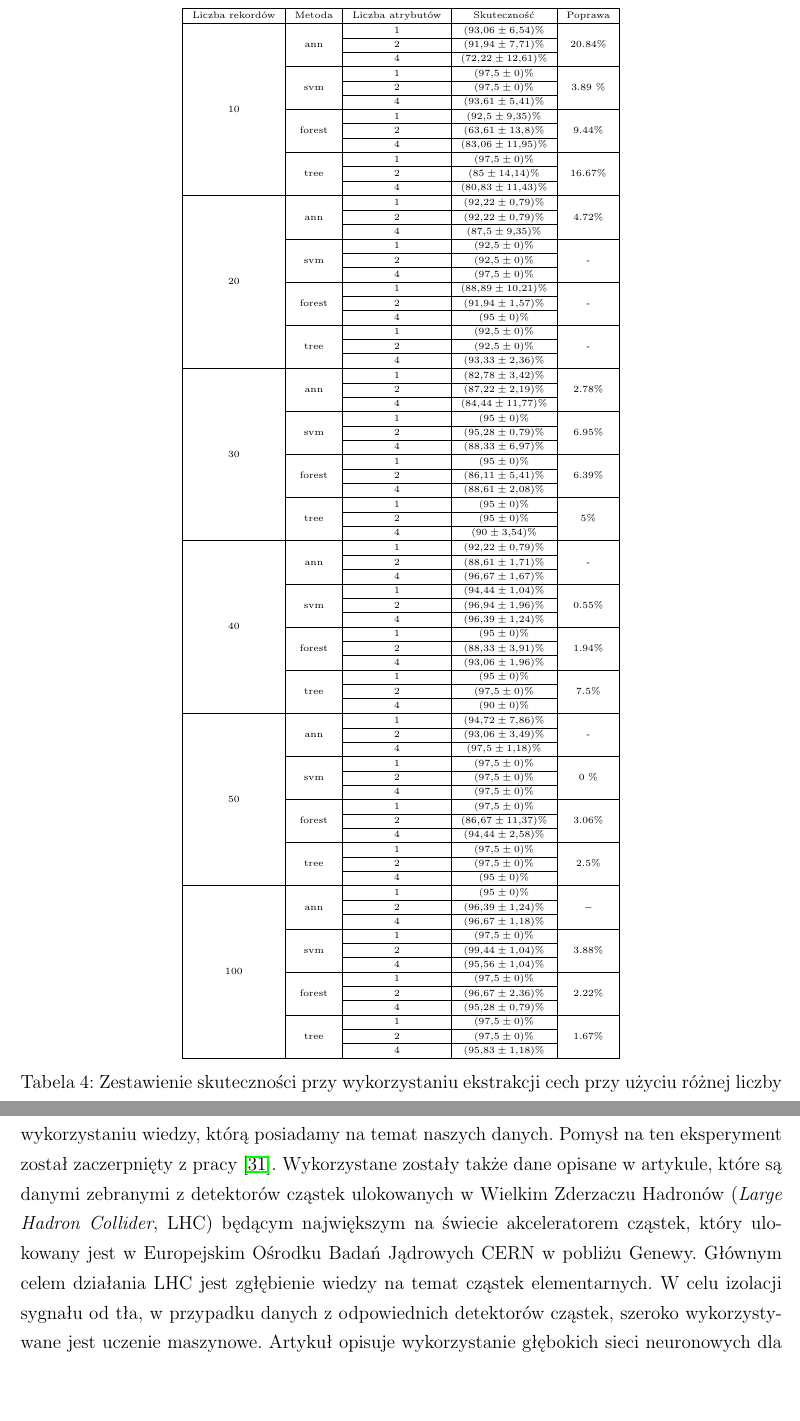
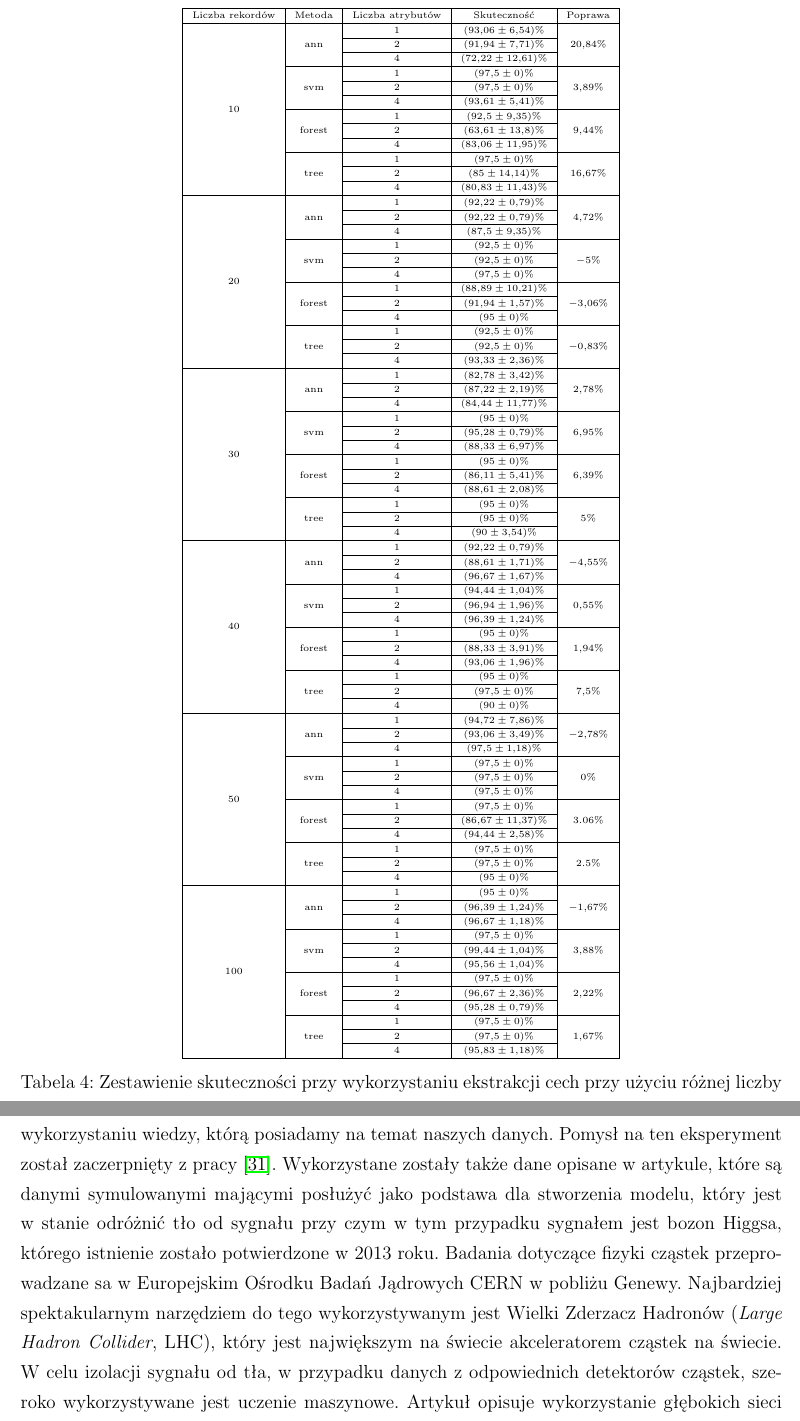
Before and after one commit to pawelpeksa/master_thesis, a LaTeX document (main.tex, which reads results.tex): two parts of pages 39 and 42 of 52, joined at a grey line, cut so that both start at the same text, the shorter picture padded with empty space. Compiled offline with pdfLaTeX.

Commit message:
cosmetics

```diff
--- a/results.tex
+++ b/results.tex
@@ -181,76 +181,76 @@ Zbiorcze wyniki dla różnej ilości wykorzystanych danych zostały przedstawion
 \begin{tabular}{|c|c|c|c|c|}
 \hline
 Liczba rekordów       & Metoda                  & Liczba atrybutów & Skuteczność & Poprawa \\ \hline
-\multirow{12}{*}{10}  & \multirow{3}{*}{ann}    & 1                & $ (93,06  \pm  6,54) \% $ & \multirow{3}{*}{20.84\%} \\ \cline{3-4}
+\multirow{12}{*}{10}  & \multirow{3}{*}{ann}    & 1                & $ (93,06  \pm  6,54) \% $ & \multirow{3}{*}{$20,84\%$} \\ \cline{3-4}
                       &                         & 2                & $ (91,94 \pm 7,71) \% $   & \\ \cline{3-4}
                       &                         & 4                & $ (72,22 \pm 12,61) \% $  & \\ \cline{2-5}
-                      & \multirow{3}{*}{svm}    & 1                & $ (97,5 \pm 0) \% $        & \multirow{3}{*}{3.89 \%} \\ \cline{3-4}
+                      & \multirow{3}{*}{svm}    & 1                & $ (97,5 \pm 0) \% $        & \multirow{3}{*}{$3,89 \%$} \\ \cline{3-4}
                       &                         & 2                & $ (97,5 \pm 0) \% $       &\\ \cline{3-4}
                       &                         & 4                & $ (93,61 \pm 5,41) \% $   &\\ \cline{2-5}
-                      & \multirow{3}{*}{forest} & 1                & $ (92,5 \pm 9,35) \% $    & \multirow{3}{*}{9.44\%} \\ \cline{3-4}
+                      & \multirow{3}{*}{forest} & 1                & $ (92,5 \pm 9,35) \% $    & \multirow{3}{*}{$9,44\%$} \\ \cline{3-4}
                       &                         & 2                & $ (63,61 \pm 13,8) \% $   &\\ \cline{3-4}
                       &                         & 4                & $ (83,06 \pm 11,95) \% $ & \\ \cline{2-5}
-                      & \multirow{3}{*}{tree}   & 1                & $ (97,5 \pm 0) \% $       & \multirow{3}{*}{16.67\%} \\ \cline{3-4}
+                      & \multirow{3}{*}{tree}   & 1                & $ (97,5 \pm 0) \% $       & \multirow{3}{*}{$16,67\%$} \\ \cline{3-4}
                       &                         & 2                & $ (85 \pm  14,14) \% $    & \\ \cline{3-4}
                       &                         & 4                & $ (80,83 \pm 11,43) \% $  &\\ \hline
-\multirow{12}{*}{20}  & \multirow{3}{*}{ann}    & 1                & $ (92,22 \pm 0,79) \% $   & \multirow{3}{*}{4.72\%} \\ \cline{3-4}
+\multirow{12}{*}{20}  & \multirow{3}{*}{ann}    & 1                & $ (92,22 \pm 0,79) \% $   & \multirow{3}{*}{$4,72\%$} \\ \cline{3-4}
                       &                         & 2                & $ (92,22 \pm 0,79) \% $   &\\ \cline{3-4}
                       &                         & 4                & $ (87,5 \pm 9,35) \% $    &\\ \cline{2-5}
-                      & \multirow{3}{*}{svm}    & 1                & $ (92,5 \pm 0) \% $       & \multirow{3}{*}{-} \\ \cline{3-4}
+                      & \multirow{3}{*}{svm}    & 1                & $ (92,5 \pm 0) \% $       & \multirow{3}{*}{$-5 \%$} \\ \cline{3-4}
                       &                         & 2                & $ (92,5 \pm 0) \% $       &\\ \cline{3-4}
                       &                         & 4                & $ (97,5 \pm 0) \% $       &\\ \cline{2-5}
-                      & \multirow{3}{*}{forest} & 1                & $ (88,89 \pm 10,21) \% $  & \multirow{3}{*}{-} \\ \cline{3-4}
+                      & \multirow{3}{*}{forest} & 1                & $ (88,89 \pm 10,21) \% $  & \multirow{3}{*}{$-3,06 \%$} \\ \cline{3-4}
                       &                         & 2                & $ (91,94 \pm 1,57) \% $  & \\ \cline{3-4}
                       &                         & 4                & $ (95 \pm 0) \% $         &\\ \cline{2-5}
-                      & \multirow{3}{*}{tree}   & 1                & $ (92,5 \pm 0) \% $       & \multirow{3}{*}{-} \\ \cline{3-4}
+                      & \multirow{3}{*}{tree}   & 1                & $ (92,5 \pm 0) \% $       & \multirow{3}{*}{$-0,83 \%$} \\ \cline{3-4}
                       &                         & 2                & $ (92,5 \pm 0) \% $       &\\ \cline{3-4}
                       &                         & 4                & $ (93,33 \pm 2,36) \% $   &\\ \hline
-\multirow{12}{*}{30}  & \multirow{3}{*}{ann}    & 1                & $ (82,78 \pm 3,42) \% $   & \multirow{3}{*}{2.78\%} \\ \cline{3-4}
+\multirow{12}{*}{30}  & \multirow{3}{*}{ann}    & 1                & $ (82,78 \pm 3,42) \% $   & \multirow{3}{*}{$2,78\%$} \\ \cline{3-4}
                       &                         & 2                & $ (87,22 \pm 2,19) \% $  & \\ \cline{3-4}
                       &                         & 4                & $ (84,44 \pm 11,77) \% $  &\\ \cline{2-5}
-                      & \multirow{3}{*}{svm}    & 1                & $ (95 \pm 0) \% $        & \multirow{3}{*}{6.95\%} \\ \cline{3-4}
+                      & \multirow{3}{*}{svm}    & 1                & $ (95 \pm 0) \% $        & \multirow{3}{*}{$6,95\%$} \\ \cline{3-4}
                       &                         & 2                & $ (95,28 \pm 0,79) \% $   &\\ \cline{3-4}
                       &                         & 4                & $ (88,33 \pm 6,97) \% $   &\\ \cline{2-5}
-                      & \multirow{3}{*}{forest} & 1                & $ (95 \pm 0) \%  $        & \multirow{3}{*}{6.39\%} \\ \cline{3-4}
+                      & \multirow{3}{*}{forest} & 1                & $ (95 \pm 0) \%  $        & \multirow{3}{*}{$6,39\%$} \\ \cline{3-4}
                       &                         & 2                & $ (86,11 \pm 5,41) \% $   &\\ \cline{3-4}
                       &                         & 4                & $ (88,61 \pm 2,08) \% $  & \\ \cline{2-5}
-                      & \multirow{3}{*}{tree}   & 1                & $ (95 \pm 0) \%  $       & \multirow{3}{*}{5\%} \\ \cline{3-4}
+                      & \multirow{3}{*}{tree}   & 1                & $ (95 \pm 0) \%  $       & \multirow{3}{*}{$5\%$} \\ \cline{3-4}
                       &                         & 2                & $ (95 \pm 0) \%  $       &\\ \cline{3-4}
                       &                         & 4                & $ (90 \pm  3,54) \% $     & \\ \hline
-\multirow{12}{*}{40}  & \multirow{3}{*}{ann}    & 1                & $ (92,22 \pm 0,79) \% $   & \multirow{3}{*}{-} \\ \cline{3-4}
+\multirow{12}{*}{40}  & \multirow{3}{*}{ann}    & 1                & $ (92,22 \pm 0,79) \% $   & \multirow{3}{*}{$-4,55  \%$} \\ \cline{3-4}
                       &                         & 2                & $ (88,61 \pm 1,71) \% $   &\\ \cline{3-4}
                       &                         & 4                & $ (96,67 \pm 1,67) \% $  & \\ \cline{2-5}
-                      & \multirow{3}{*}{svm}    & 1                & $ (94,44 \pm 1,04) \% $   & \multirow{3}{*}{0.55\%} \\ \cline{3-4}
+                      & \multirow{3}{*}{svm}    & 1                & $ (94,44 \pm 1,04) \% $   & \multirow{3}{*}{$0,55$\%} \\ \cline{3-4}
                       &                         & 2                & $ (96,94 \pm 1,96) \% $  & \\ \cline{3-4}
                       &                         & 4                & $ (96,39 \pm 1,24) \% $   &\\ \cline{2-5}
-                      & \multirow{3}{*}{forest} & 1                & $ (95 \pm 0) \% $        & \multirow{3}{*}{1.94\%} \\ \cline{3-4}
+                      & \multirow{3}{*}{forest} & 1                & $ (95 \pm 0) \% $        & \multirow{3}{*}{$1,94$\%} \\ \cline{3-4}
                       &                         & 2                & $ (88,33 \pm 3,91) \% $   &\\ \cline{3-4}
                       &                         & 4                & $ (93,06 \pm 1,96) \% $   &\\ \cline{2-5}
-                      & \multirow{3}{*}{tree}   & 1                & $ (95 \pm 0) \% $         & \multirow{3}{*}{7.5\%} \\ \cline{3-4}
+                      & \multirow{3}{*}{tree}   & 1                & $ (95 \pm 0) \% $         & \multirow{3}{*}{$7,5\%$} \\ \cline{3-4}
                       &                         & 2                & $ (97,5 \pm 0) \% $      &\\ \cline{3-4}
                       &                         & 4                & $ (90 \pm 0) \%   $     & \\ \hline
-\multirow{12}{*}{50}  & \multirow{3}{*}{ann}    & 1                & $ (94,72 \pm 7,86) \% $   & \multirow{3}{*}{-} \\ \cline{3-4}
+\multirow{12}{*}{50}  & \multirow{3}{*}{ann}    & 1                & $ (94,72 \pm 7,86) \% $   & \multirow{3}{*}{$-2,78 \%$} \\ \cline{3-4}
                       &                         & 2                & $ (93,06 \pm 3,49) \% $  & \\ \cline{3-4}
                       &                         & 4                & $ (97,5 \pm 1,18) \% $    &\\ \cline{2-5}
-                      & \multirow{3}{*}{svm}    & 1                & $ (97,5 \pm 0) \% $       & \multirow{3}{*}{0 \%} \\ \cline{3-4}
+                      & \multirow{3}{*}{svm}    & 1                & $ (97,5 \pm 0) \% $       & \multirow{3}{*}{$0 \%$} \\ \cline{3-4}
                       &                         & 2                & $ (97,5 \pm 0) \% $     &  \\ \cline{3-4}
                       &                         & 4                & $ (97,5 \pm 0) \% $       & \\ \cline{2-5}
-                      & \multirow{3}{*}{forest} & 1                & $ (97,5 \pm 0) \% $       & \multirow{3}{*}{3.06\%} \\ \cline{3-4}
+                      & \multirow{3}{*}{forest} & 1                & $ (97,5 \pm 0) \% $       & \multirow{3}{*}{$3.06\%$} \\ \cline{3-4}
                       &                         & 2                & $ (86,67 \pm 11,37) \% $ & \\ \cline{3-4}
                       &                         & 4                & $ (94,44 \pm 2,58) \% $   &\\ \cline{2-5}
-                      & \multirow{3}{*}{tree}   & 1                & $ (97,5 \pm 0) \% $       & \multirow{3}{*}{2.5\%} \\ \cline{3-4}
+                      & \multirow{3}{*}{tree}   & 1                & $ (97,5 \pm 0) \% $       & \multirow{3}{*}{$2.5\%$} \\ \cline{3-4}
                       &                         & 2                & $ (97,5 \pm 0) \% $      & \\ \cline{3-4}
                       &                         & 4                & $ (95 \pm 0) \%   $      &\\ \hline
-\multirow{12}{*}{100} & \multirow{3}{*}{ann}    & 1                & $ (95 \pm 0) \%   $      & \multirow{3}{*}{$-$} \\ \cline{3-4}
+\multirow{12}{*}{100} & \multirow{3}{*}{ann}    & 1                & $ (95 \pm 0) \%   $      & \multirow{3}{*}{$-1,67 \%$} \\ \cline{3-4}
                       &                         & 2                & $ (96,39 \pm 1,24) \% $   &\\ \cline{3-4}
                       &                         & 4                & $ (96,67 \pm 1,18) \% $  & \\ \cline{2-5}
-                      & \multirow{3}{*}{svm}    & 1                & $ (97,5 \pm 0) \% $       & \multirow{3}{*}{3.88\%} \\ \cline{3-4}
+                      & \multirow{3}{*}{svm}    & 1                & $ (97,5 \pm 0) \% $       & \multirow{3}{*}{$3,88\%$} \\ \cline{3-4}
                       &                         & 2                & $ (99,44 \pm 1,04) \% $  & \\ \cline{3-4}
                       &                         & 4                & $ (95,56 \pm 1,04) \% $  & \\ \cline{2-5}
-                      & \multirow{3}{*}{forest} & 1                & $ (97,5 \pm 0) \% $       & \multirow{3}{*}{2.22\%} \\ \cline{3-4}
+                      & \multirow{3}{*}{forest} & 1                & $ (97,5 \pm 0) \% $       & \multirow{3}{*}{$2,22\%$} \\ \cline{3-4}
                       &                         & 2                & $ (96,67 \pm 2,36) \% $   &\\ \cline{3-4}
                       &                         & 4                & $ (95,28 \pm 0,79) \% $  & \\ \cline{2-5}
-                      & \multirow{3}{*}{tree}   & 1                & $ (97,5 \pm 0) \% $       & \multirow{3}{*}{1.67\%} \\ \cline{3-4}
+                      & \multirow{3}{*}{tree}   & 1                & $ (97,5 \pm 0) \% $       & \multirow{3}{*}{$1,67\%$} \\ \cline{3-4}
                       &                         & 2                & $ (97,5 \pm 0) \% $       &\\ \cline{3-4}
                       &                         & 4                & $ (95,83 \pm 1,18) \% $   &\\ \hline
 \end{tabular}
@@ -264,7 +264,8 @@ Analizując jako pierwszy wykres na~rysunku \ref{showMeIris}, można zauważyć,
 
 \subsection{Ekstrakcja cech przy użyciu ,,wiedzy''}
 \subsubsection{Opis problemu}
-W~niniejszym podrozdziale rozważanym zagadnieniem była ekstrakcja cech przy użyciu ,,wiedzy'', która~polega na~transformacji danych do~przestrzeni o~mniejszej wymiarowości przy wykorzystaniu wiedzy, którą posiadamy na~temat naszych danych. Pomysł na~ten eksperyment został zaczerpnięty z~pracy~\cite{higgs1}. Wykorzystane zostały także dane opisane w~artykule, które~są danymi zebranymi z~detektorów cząstek ulokowanych w~Wielkim Zderzaczu Hadronów (\textit{Large Hadron Collider}, LHC) będącym największym na~świecie akceleratorem cząstek, który~ulokowany jest w~Europejskim Ośrodku Badań Jądrowych CERN w~pobliżu Genewy. Głównym celem działania LHC jest zgłębienie wiedzy na~temat cząstek elementarnych. W~celu izolacji sygnału od~tła, w~przypadku danych z~odpowiednich detektorów cząstek, szeroko wykorzystywane jest uczenie maszynowe. Artykuł opisuje wykorzystanie głębokich sieci neuronowych dla problemu wyodrębnienia cząstki Higgsa. Udostępnione dane zawierają 11 milionów rekordów dla których określonych jest 21 cech fizycznych tzw. niskiego poziomu. Każdy rekord opisany jest także za~pomocą 7 atrybutów wysokiego poziomu, które~obliczone zostały na~podstawie cech niskiego poziomu. Celem obliczeń było pokazanie, że~poniżej pewnej ilości danych, użycie niskiego poziomu daje gorsze wyniki niż wykorzystanie cech wysokiego poziomu. Ekstrakcja cech przy użyciu ,,wiedzy'' można więc traktować jako optymalizację pod~kątem niskiej ilości danych. Obok głębokiej sieci neuronowej, wykorzystane zostały algorytmy takie jak~tradycyjne sieć neuronowa, las drzew decyzyjnych oraz~pojedyncze drzewo decyzyjne. Dla wszystkich wymienionych tradycyjnych algorytmów uczenia maszynowego przeprowadzona została optymalizacja parametrów. W~przypadku głębokiej sieci neuronowej nie miało to miejsca ze~względu na~bardzo długi czas uczenia. W~przypadku wszystkich metod obliczenia przeprowadzone zostały dla cech wysokiego oraz~niskiego poziomu, a~także dla różnej ilości danych, które~były fragmentami całego udostępnionego zbioru. Rozważone zostały ułamki $a$ całego zbioru przy czym $a\in\{0,001; 0,005; 0,01; 0,05; 0,1; 0,2; 0,3; 0,4; 0,5\}$.
+W~niniejszym podrozdziale rozważanym zagadnieniem była ekstrakcja cech przy użyciu ,,wiedzy'', która~polega na~transformacji danych do~przestrzeni o~mniejszej wymiarowości przy wykorzystaniu wiedzy, którą posiadamy na~temat naszych danych. Pomysł na~ten eksperyment został zaczerpnięty z~pracy~\cite{higgs1}. Wykorzystane zostały także dane opisane w~artykule, które~są danymi symulowanymi mającymi posłużyć jako podstawa dla stworzenia modelu, który jest w stanie odróżnić tło od sygnału przy czym w tym przypadku sygnałem jest bozon Higgsa, którego istnienie zostało potwierdzone w 2013 roku.
+Badania dotyczące fizyki cząstek przeprowadzane sa  w Europejskim Ośrodku Badań Jądrowych CERN w pobliżu Genewy. Najbardziej spektakularnym narzędziem do tego wykorzystywanym jest Wielki Zderzacz Hadronów (\textit{Large Hadron Collider}, LHC), który jest największym na świecie akceleratorem cząstek na świecie. W~celu izolacji sygnału od~tła, w~przypadku danych z~odpowiednich detektorów cząstek, szeroko wykorzystywane jest uczenie maszynowe. Artykuł opisuje wykorzystanie głębokich sieci neuronowych dla problemu wyodrębnienia cząstki Higgsa. Udostępnione dane zawierają 11 milionów rekordów dla których określonych jest 21 cech fizycznych tzw. niskiego poziomu. Każdy rekord opisany jest także za~pomocą 7 atrybutów wysokiego poziomu, które~obliczone zostały na~podstawie cech niskiego poziomu. Celem obliczeń było pokazanie, że~poniżej pewnej ilości danych, użycie niskiego poziomu daje gorsze wyniki niż wykorzystanie cech wysokiego poziomu. Ekstrakcja cech przy użyciu ,,wiedzy'' można więc traktować jako optymalizację pod~kątem niskiej ilości danych. Obok głębokiej sieci neuronowej, wykorzystane zostały algorytmy takie jak~tradycyjne sieć neuronowa, las drzew decyzyjnych oraz~pojedyncze drzewo decyzyjne. Dla wszystkich wymienionych tradycyjnych algorytmów uczenia maszynowego przeprowadzona została optymalizacja parametrów. W~przypadku głębokiej sieci neuronowej nie miało to miejsca ze~względu na~bardzo długi czas uczenia. W~przypadku wszystkich metod obliczenia przeprowadzone zostały dla cech wysokiego oraz~niskiego poziomu, a~także dla różnej ilości danych, które~były fragmentami całego udostępnionego zbioru. Rozważone zostały ułamki $a$ całego zbioru przy czym $a\in\{0,001; 0,005; 0,01; 0,05; 0,1; 0,2; 0,3; 0,4; 0,5\}$.
 
 \subsubsection{Stworzone rozwiązanie}
 Stworzony system składał się z~trzech elementów z~których można wyróżnić: HiggsModel, Optimizer oraz~Configuration. Były odpowiedzialne kolejno za~tworzenie głębokie sieci neuronowej (oparty na~pracy \cite{higgs2}), optymalizację parametrów dla poszczególnych algorytmów oraz~konfiguracji programu. W~przypadku głębokiej sieci neuronowej, wykorzystana została sieć posiadająca 6 warstw ukrytych po~500 neuronów w~każdej. Podobnie jak~w~przypadków poprzednich obliczeń, autor skorzystał z~dobrodziejstw wielowątkowości w~celu ich przyspieszenia.
```
